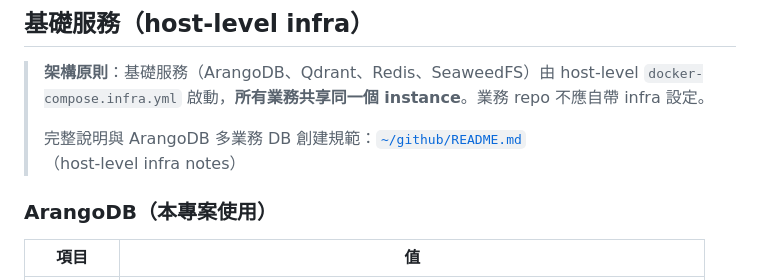
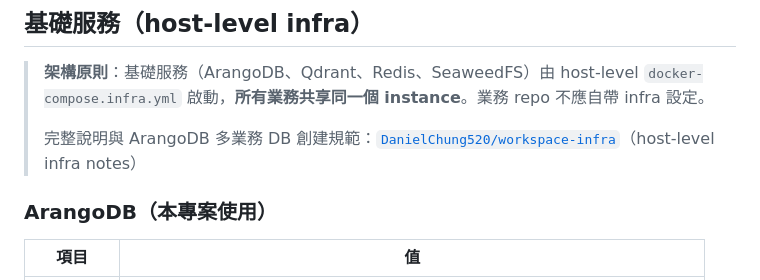
Before and after one commit to DanielChung520/sam, a Markdown page: AGENTS.md, the part around the change. GitHub-like rendering.

Commit message:
Point to DanielChung520/workspace-infra repo for shared infra notes

```diff
--- a/AGENTS.md
+++ b/AGENTS.md
@@ -60,7 +60,7 @@ sam/
 
 > **架構原則**：基礎服務（ArangoDB、Qdrant、Redis、SeaweedFS）由 host-level `docker-compose.infra.yml` 啟動，**所有業務共享同一個 instance**。業務 repo 不應自帶 infra 設定。
 >
-> 完整說明與 ArangoDB 多業務 DB 創建規範：[`~/github/README.md`](https://github.com/DanielChung520/sam/edit/main/)（host-level infra notes）
+> 完整說明與 ArangoDB 多業務 DB 創建規範：[`DanielChung520/workspace-infra`](https://github.com/DanielChung520/workspace-infra)（host-level infra notes）
 
 ### ArangoDB（本專案使用）
 
```
